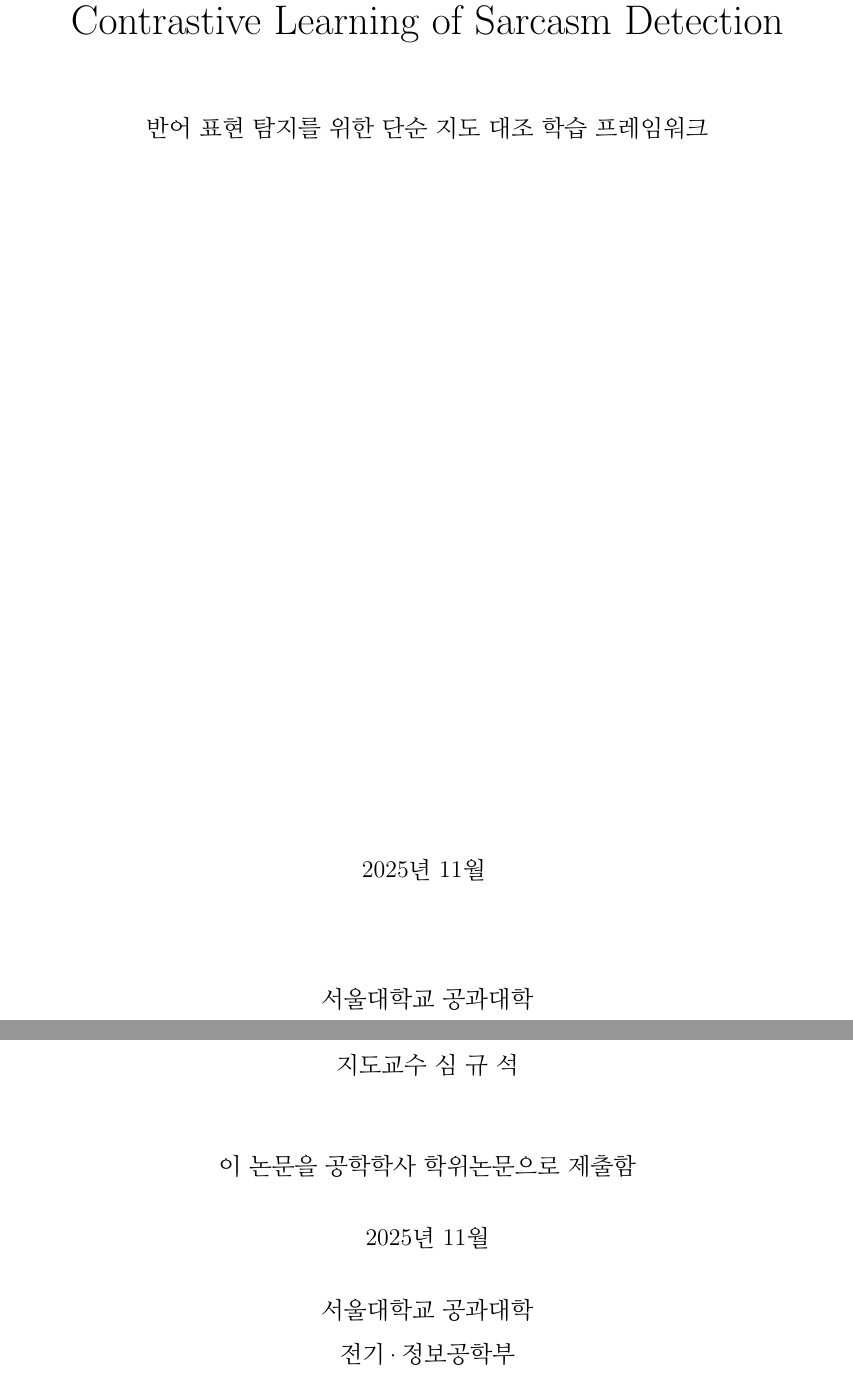
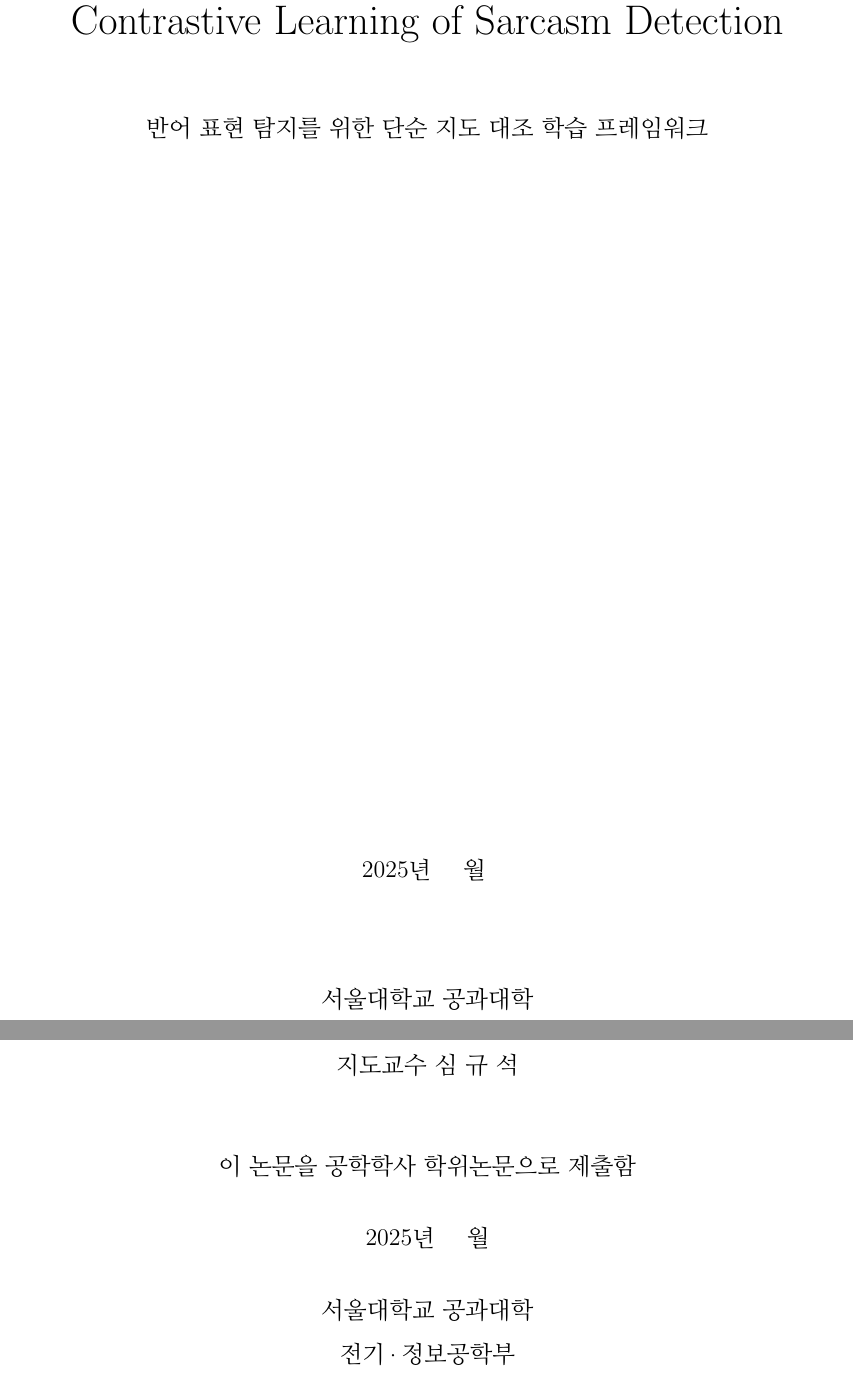
Before and after one commit to llyfn/undergrad-thesis, a LaTeX thesis (thesis/main.tex): two parts of pages 1 and 2 of 13, joined at a grey line, cut so that both start at the same text. Compiled offline with pdfLaTeX.

Commit message:
fix: minor

```diff
--- a/thesis/main.tex
+++ b/thesis/main.tex
@@ -45,7 +45,7 @@
         {\large 반어 표현 탐지를 위한 단순 지도 대조 학습 프레임워크}
         \vfill
 
-        {\large 2025년 11월}
+        {\large 2025년 \quad 월}
         \vspace{1.5cm}
 
         {\large 서울대학교 공과대학} \\
@@ -72,7 +72,7 @@
         {\large 이 논문을 공학학사 학위논문으로 제출함}
 
         \vspace{0.5cm}
-        {\large 2025년 11월}
+        {\large 2025년 \quad 월}
 
         \vspace{0.5cm}
         {\large 서울대학교 공과대학} \\
```
